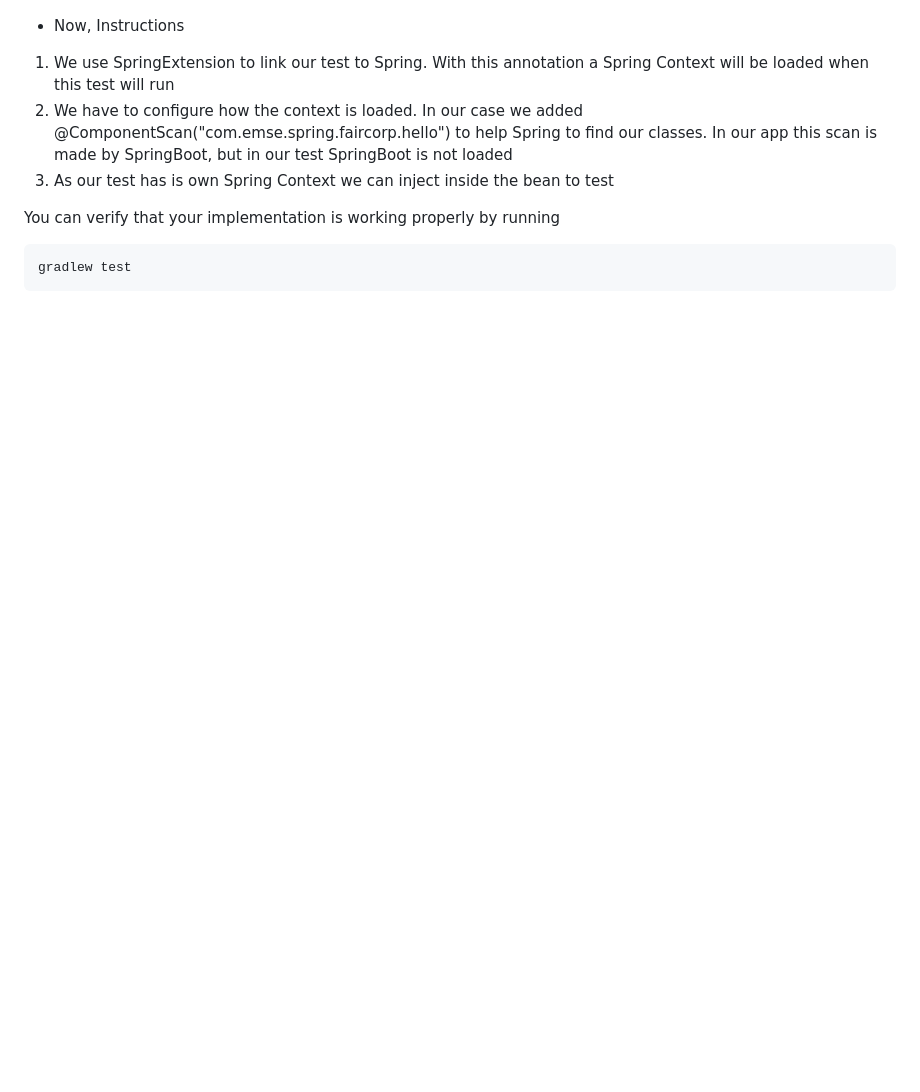
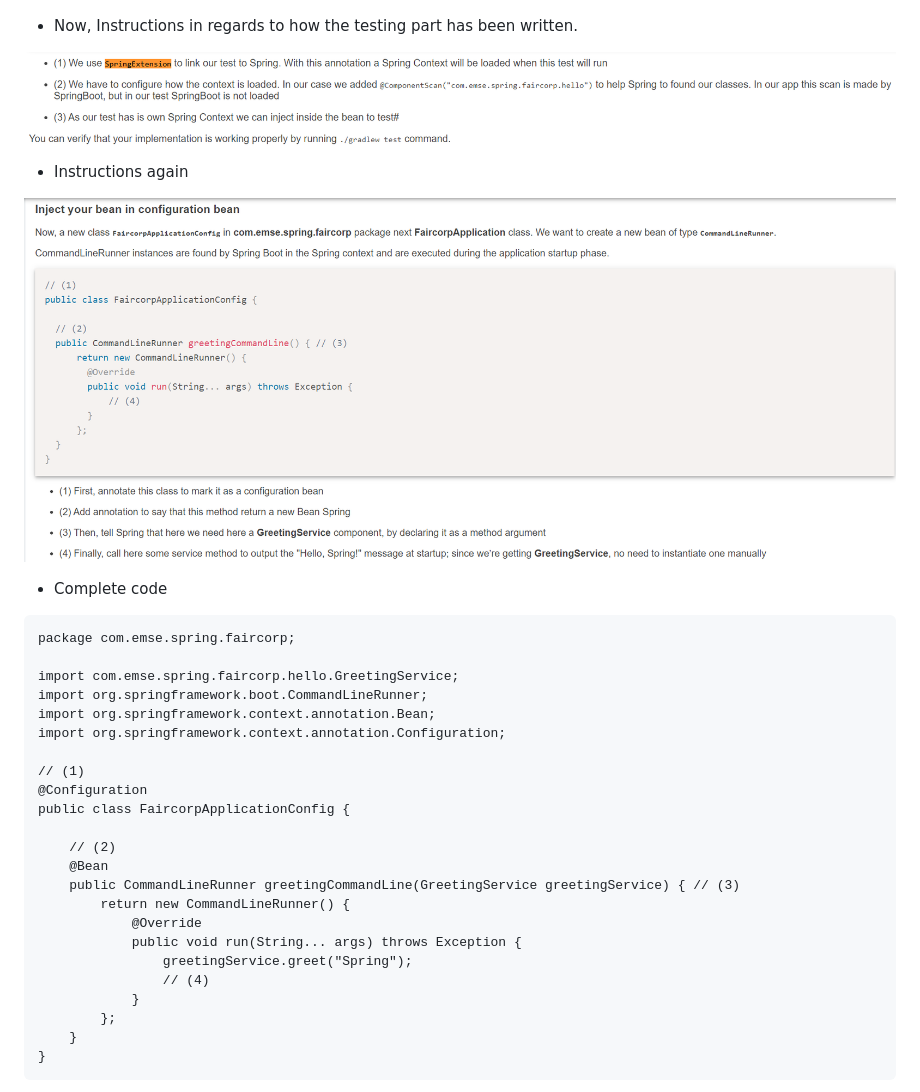
Before and after one commit to anindameister/SpringBootFairCorp, a Markdown page: readme.md, the part around the change printed below. GitHub-like rendering; pictures changed too: snaps/4.PNG (added), snaps/5.PNG (added); blank space fills up the shorter version.

Commit message:
at the end of the 2nd page, stuck at the testing part

````diff
--- a/readme.md
+++ b/readme.md
@@ -448,12 +448,37 @@ gradlew test
 
 ![output](https://github.com/anindameister/SpringBootFairCorp/blob/main/snaps/3.PNG)
 
-- Now, Instructions
-1. We use SpringExtension to link our test to Spring. With this annotation a Spring Context will be loaded when this test will run
-2. We have to configure how the context is loaded. In our case we added @ComponentScan("com.emse.spring.faircorp.hello") to help Spring to find our classes. In our app this scan is made by SpringBoot, but in our test SpringBoot is not loaded
-3. As our test has is own Spring Context we can inject inside the bean to test
+- Now, Instructions in regards to how the testing part has been written.
 
-You can verify that your implementation is working properly by running
+![output](https://github.com/anindameister/SpringBootFairCorp/blob/main/snaps/4.PNG)
+
+- Instructions again
+
+![Instructions again](https://github.com/anindameister/SpringBootFairCorp/blob/main/snaps/5.PNG)
+
+- Complete code
 ```
-gradlew test
+package com.emse.spring.faircorp;
+
+import com.emse.spring.faircorp.hello.GreetingService;
+import org.springframework.boot.CommandLineRunner;
+import org.springframework.context.annotation.Bean;
+import org.springframework.context.annotation.Configuration;
+
+// (1)
+@Configuration
+public class FaircorpApplicationConfig {
+
+    // (2)
+    @Bean
+    public CommandLineRunner greetingCommandLine(GreetingService greetingService) { // (3)
+        return new CommandLineRunner() {
+            @Override
+            public void run(String... args) throws Exception {
+                greetingService.greet("Spring");
+                // (4)
+            }
+        };
+    }
+}
 ```
````
Also changed, not shown: other parts of readme.md (+108 -0 lines), snaps/6.PNG (added), 4 other files.
